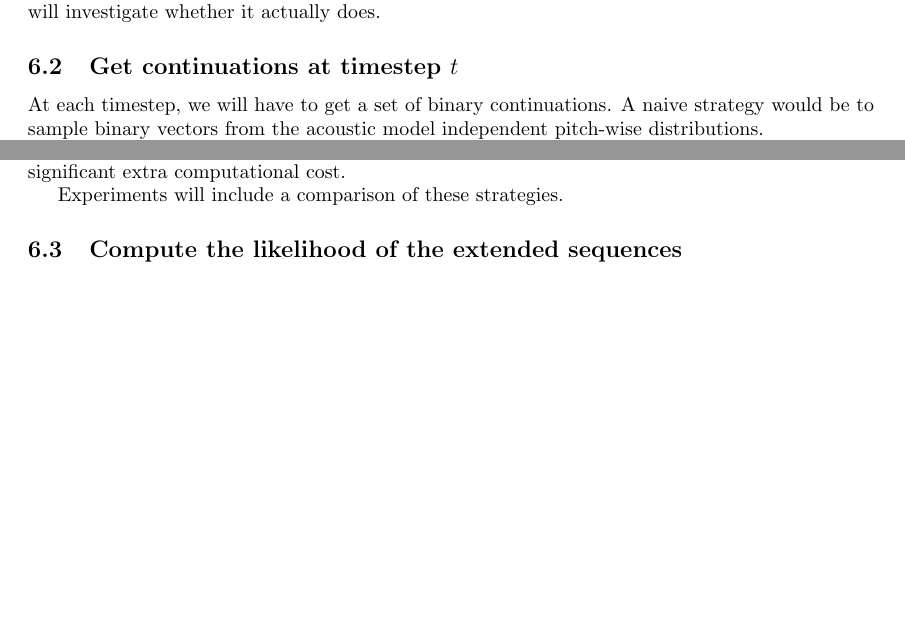
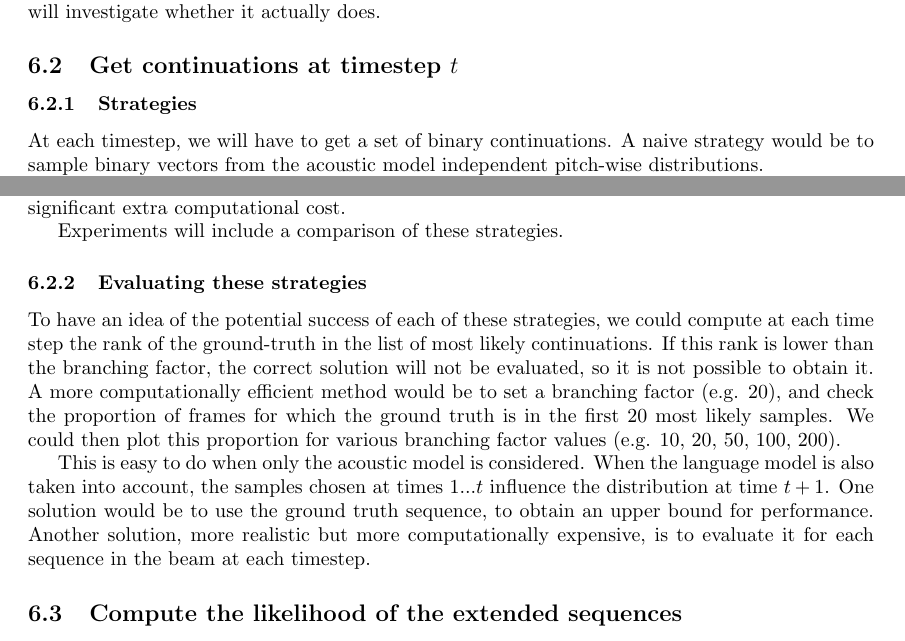
Before and after one commit to adrienycart/MLM_decoding, a LaTeX document (paper/roadmap/roadmap.tex): two parts of pages 3 and 4 of 8, joined at a grey line, cut so that both start at the same text, the shorter picture padded with empty space. Compiled offline with pdfLaTeX.

Commit message:
update roadmap: evaluation of sampling strategies

```diff
--- a/paper/roadmap/roadmap.tex
+++ b/paper/roadmap/roadmap.tex
@@ -145,6 +145,8 @@ We will investigate whether it actually does.
 \subsection{Get continuations at timestep $t$}
 \label{sec:sampling}
 
+\subsubsection{Strategies}
+
 At each timestep, we will have to get a set of binary continuations.
 A naive strategy would be to sample binary vectors from the acoustic model independent pitch-wise distributions.
 
@@ -165,6 +167,20 @@ Also, the set of continuations will be the same for each candidate sequence.
 In the two last cases, the set of continuation will depend on the language model, and thus on the candidate sequences, which might represent a potentially significant extra computational cost.
 
 Experiments will include a comparison of these strategies.
+
+\subsubsection{Evaluating these strategies}
+
+To have an idea of the potential success of each of these strategies, we could compute at each time step the rank of the ground-truth in the list of most likely continuations.
+If this rank is lower than the branching factor, the correct solution will not be evaluated, so it is not possible to obtain it.
+A more computationally efficient method would be to set a branching factor (e.g. 20), and check the proportion of frames for which the ground truth is in the first 20 most likely samples.
+We could then plot this proportion for various branching factor values (e.g. 10, 20, 50, 100, 200).
+
+This is easy to do when only the acoustic model is considered.
+When the language model is also taken into account, the samples chosen at times $1 ... t$ influence the distribution at time $t+1$.
+One solution would be to use the ground truth sequence, to obtain an upper bound for performance.
+Another solution, more realistic but more computationally expensive, is to evaluate it for each sequence in the beam at each timestep.
+
+
 
 \subsection{Compute the likelihood of the extended sequences}
 \label{sec:schedsamp}
```
